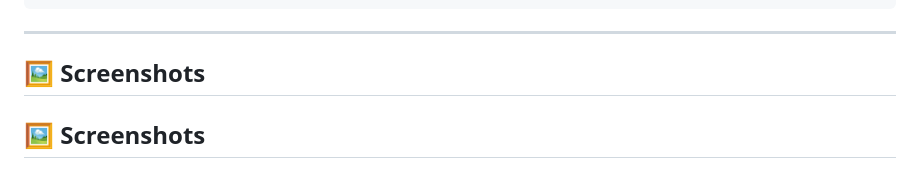
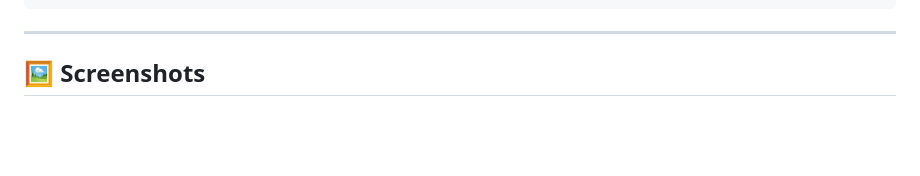
Before and after one commit to ghreeb1/RAG-Personas-Chat, a Markdown page: README.md, the part around the change. Drawn GitHub-style; blank space fills up the shorter version.

````diff
--- a/README.md
+++ b/README.md
@@ -38,8 +38,6 @@ RAG-Personas-Chat/
 ```
 
 ---
-
-## 🖼️ Screenshots
 
 ## 🖼️ Screenshots
 
````
